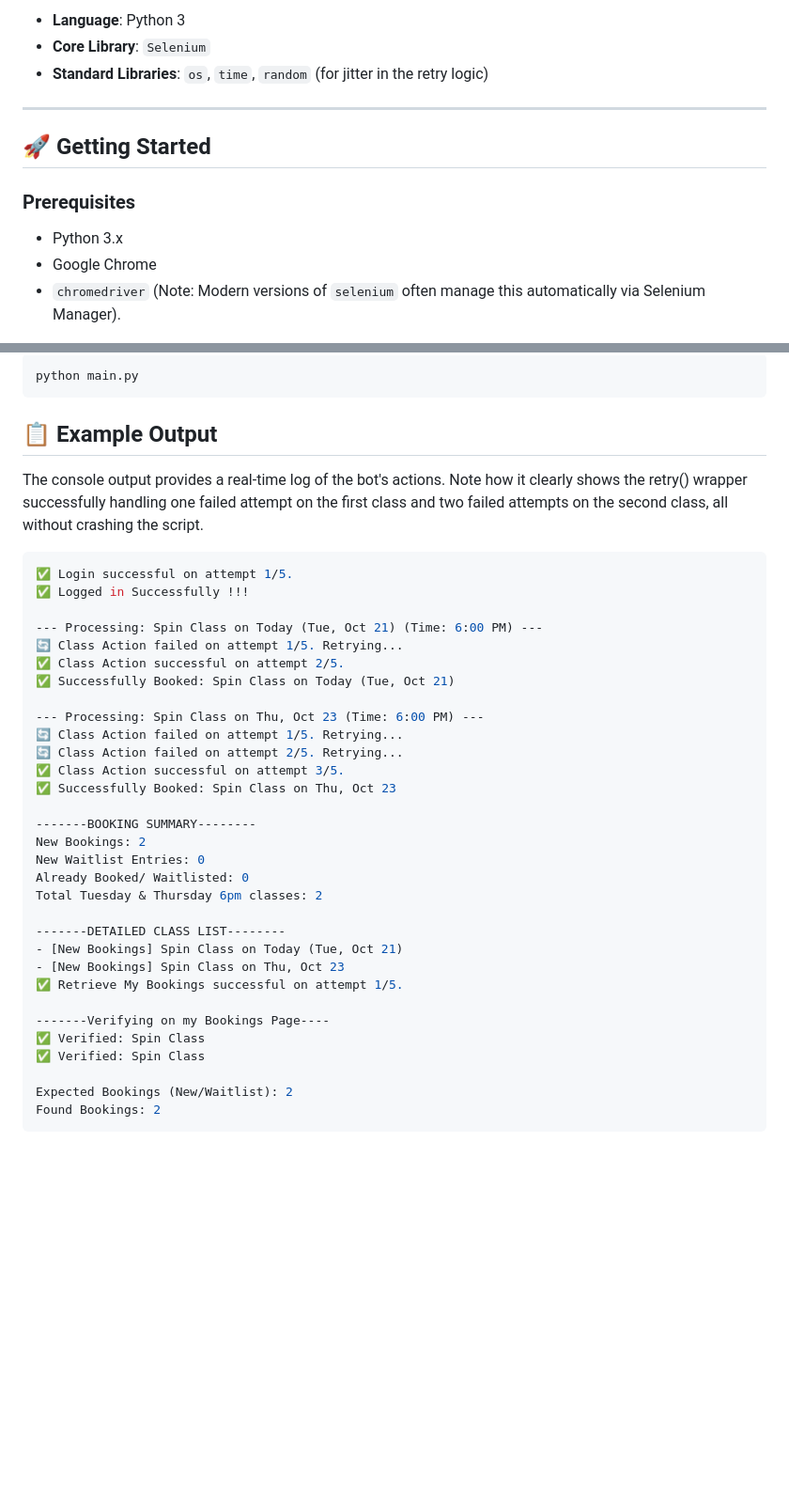
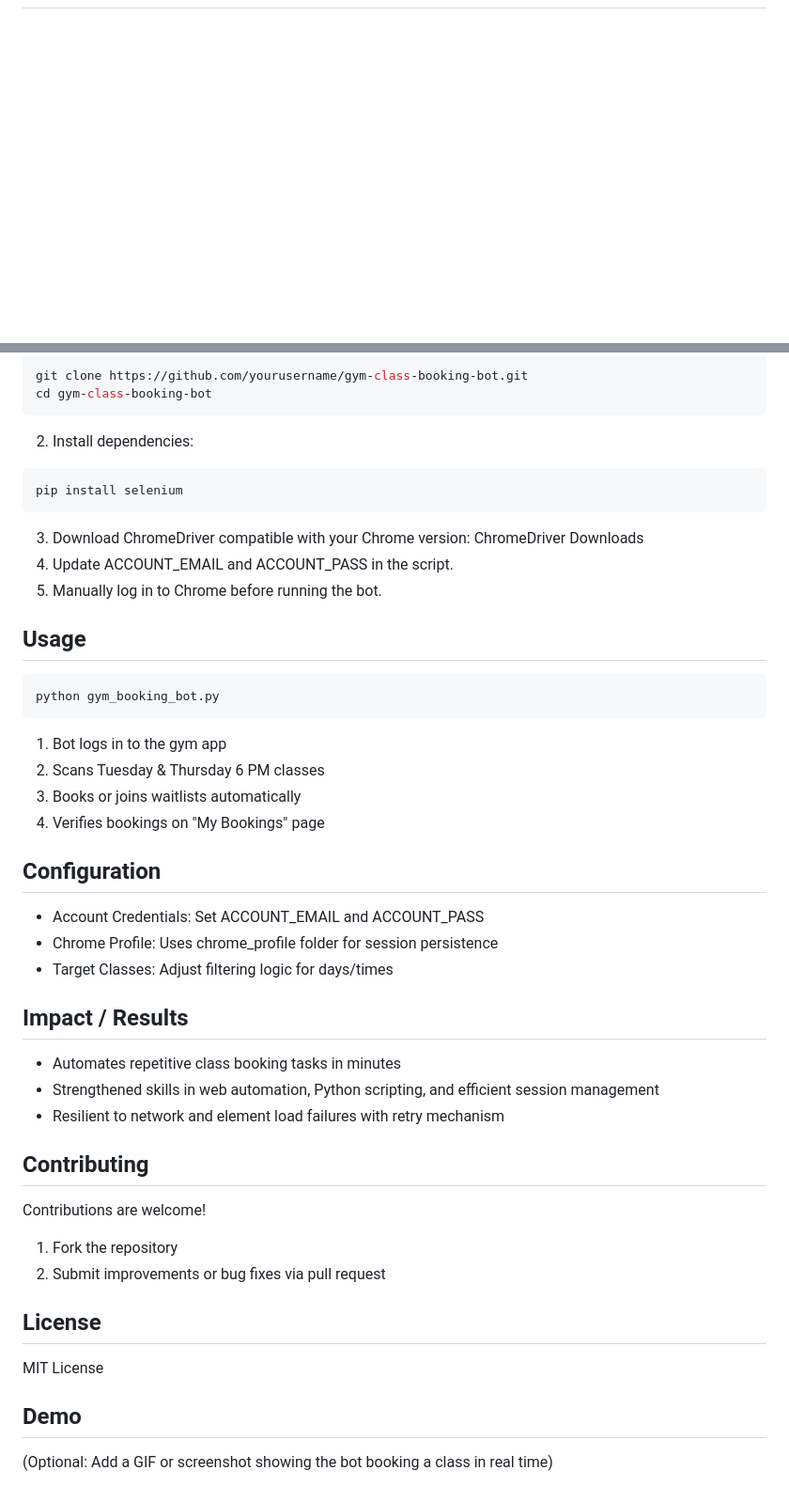
Before and after one commit to ManzarMaaz/PYTHON-BOOTCAMP, a Markdown page: Projects/Resilient Selenium Booking Bot/README.md, 2 parts joined by grey strips. Shown at 94% size. Drawn GitHub-style; blank space fills up the shorter version.

````diff
--- a/Projects/Resilient Selenium Booking Bot/README.md
+++ b/Projects/Resilient Selenium Booking Bot/README.md
@@ -61,14 +39,0 @@ This approach transforms a flaky, unreliable script into a robust automation too
--   **Language**: Python 3
--   **Core Library**: `Selenium`
--   **Standard Libraries**: `os`, `time`, `random` (for jitter in the retry logic)
-
----
-
-## 🚀 Getting Started
-
-### Prerequisites
-
--   Python 3.x
--   Google Chrome
--   `chromedriver` (Note: Modern versions of `selenium` often manage this automatically via Selenium Manager).
-
@@ -92,39 +59,36 @@ The script is configured with test credentials and a target URL. Simply run the
 ```bash
-python main.py
+git clone https://github.com/yourusername/gym-class-booking-bot.git
+cd gym-class-booking-bot
 ```
-## 📋 Example Output
-The console output provides a real-time log of the bot's actions. Note how it clearly shows the retry() wrapper successfully handling one failed attempt on the first class and two failed attempts on the second class, all without crashing the script.
-
+2. Install dependencies:
 ```bash
-✅ Login successful on attempt 1/5.
-✅ Logged in Successfully !!!
-
---- Processing: Spin Class on Today (Tue, Oct 21) (Time: 6:00 PM) ---
-🔄 Class Action failed on attempt 1/5. Retrying...
-✅ Class Action successful on attempt 2/5.
-✅ Successfully Booked: Spin Class on Today (Tue, Oct 21)
-
---- Processing: Spin Class on Thu, Oct 23 (Time: 6:00 PM) ---
-🔄 Class Action failed on attempt 1/5. Retrying...
-🔄 Class Action failed on attempt 2/5. Retrying...
-✅ Class Action successful on attempt 3/5.
-✅ Successfully Booked: Spin Class on Thu, Oct 23
-
--------BOOKING SUMMARY--------
-New Bookings: 2
-New Waitlist Entries: 0
-Already Booked/ Waitlisted: 0
-Total Tuesday & Thursday 6pm classes: 2
-
--------DETAILED CLASS LIST--------
-- [New Bookings] Spin Class on Today (Tue, Oct 21)
-- [New Bookings] Spin Class on Thu, Oct 23
-✅ Retrieve My Bookings successful on attempt 1/5.
-
--------Verifying on my Bookings Page----
-✅ Verified: Spin Class
-✅ Verified: Spin Class
-
-Expected Bookings (New/Waitlist): 2
-Found Bookings: 2
+pip install selenium
 ```
+3. Download ChromeDriver compatible with your Chrome version:
+ChromeDriver Downloads
+4. Update ACCOUNT_EMAIL and ACCOUNT_PASS in the script.
+5. Manually log in to Chrome before running the bot.
+## Usage
+```bash
+python gym_booking_bot.py
+```
+1. Bot logs in to the gym app
+2. Scans Tuesday & Thursday 6 PM classes
+3. Books or joins waitlists automatically
+4. Verifies bookings on "My Bookings" page
+## Configuration
+- Account Credentials: Set ACCOUNT_EMAIL and ACCOUNT_PASS
+- Chrome Profile: Uses chrome_profile folder for session persistence
+- Target Classes: Adjust filtering logic for days/times
+## Impact / Results
+- Automates repetitive class booking tasks in minutes
+- Strengthened skills in web automation, Python scripting, and efficient session management
+- Resilient to network and element load failures with retry mechanism
+## Contributing
+Contributions are welcome!
+1. Fork the repository
+2. Submit improvements or bug fixes via pull request
+## License
+MIT License
+## Demo
+(Optional: Add a GIF or screenshot showing the bot booking a class in real time)
````
Also changed, not shown: other parts of Projects/Resilient Selenium Booking Bot/README.md (+43 -62 lines).
